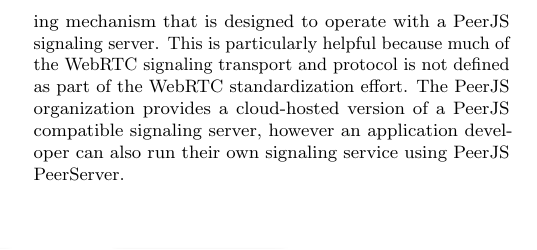
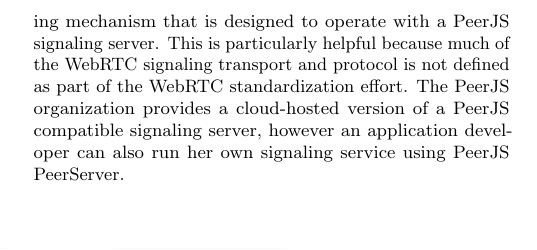
Before and after one commit to kanaka/raft.js, a LaTeX paper (research_class/paper.tex): part of one column of page 6 of 17, cut so that both start at the same text. Compiled offline with pdfLaTeX.

Commit message:
Really into opinion territory: s/their/her/
I default to the feminine pronouns in my own writing. I definitely grimace at
"their". But there's no obviously great resolution for this issue.

```diff
--- a/research_class/paper.tex
+++ b/research_class/paper.tex
@@ -579,7 +579,7 @@
 effort. %TODO/CITE
 The PeerJS organization provides a cloud-hosted version of a PeerJS
 compatible signaling server, however an application developer can also
-run their own signaling service using PeerJS PeerServer.
+run her own signaling service using PeerJS PeerServer.
 
 
 \end{multicols}
```
